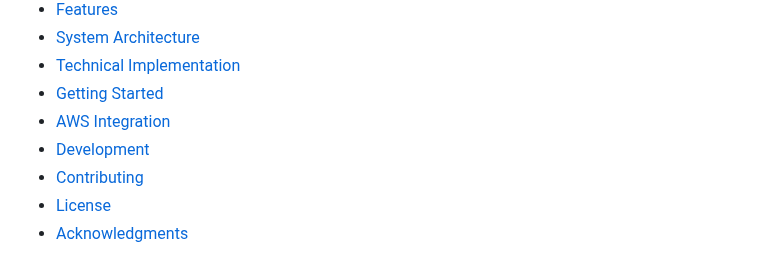
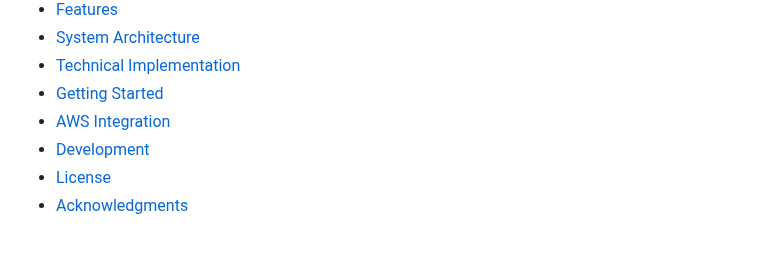
Before and after one commit to Lin775533/DualDash-IoT-Monitor, a Markdown page: README.md, the part around the change. Rendered like a GitHub page.

```diff
--- a/README.md
+++ b/README.md
@@ -74,7 +74,6 @@ graph LR
 - [Getting Started](#-getting-started)
 - [AWS Integration](#-aws-integration)
 - [Development](#-development)
-- [Contributing](#-contributing)
 - [License](#-license)
 - [Acknowledgments](#-acknowledgments)
 
```
